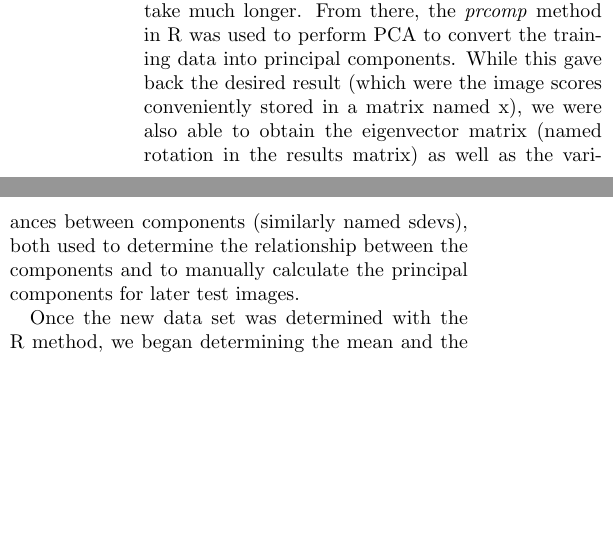
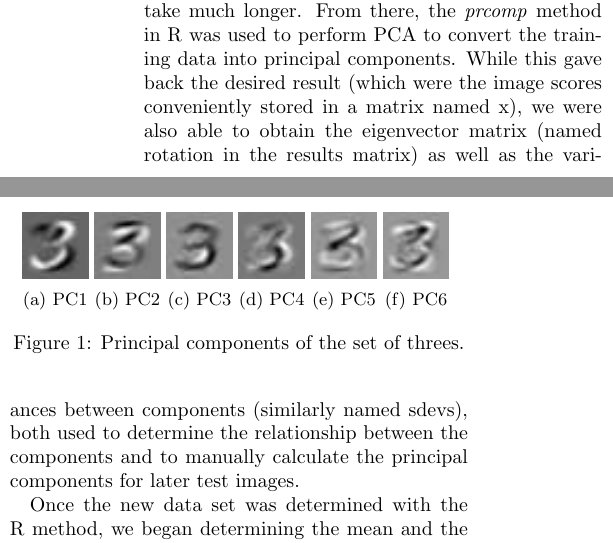
Before and after one commit to dgshep/STAT391FinalProject, a LaTeX paper (Final.tex): two parts of the columns of page 4 of 4 before the commit and two parts of the columns of page 4 of 5 after it, joined at a grey line, cut so that both start at the same text, the shorter picture padded with empty space. Compiled offline with pdfLaTeX.

Commit message:
Refactoring and adding figures

```diff
--- a/Final.tex
+++ b/Final.tex
@@ -19,6 +19,8 @@
 
 % Multipart figures
 %\usepackage{subfigure}
+\usepackage{caption}
+\usepackage{subcaption}
 
 % More symbols
 %\usepackage{amsmath}
@@ -191,3 +193,43 @@ In the testing portion of the experiment, we again used Python to extract the te
 % section training and testing (end)
 \section{Results} % (fold)
 \label{sec:results}
+\begin{figure} % PC Figure
+    \centering
+    \begin{subfigure}[b]{0.07\textwidth}
+            \centering
+            \includegraphics[width=\textwidth]{figs/pc1.jpg}
+            \caption{PC1}
+            \label{fig:pc1}
+    \end{subfigure}
+    \begin{subfigure}[b]{0.07\textwidth}
+            \centering
+            \includegraphics[width=\textwidth]{figs/pc2.jpg}
+            \caption{PC2}
+            \label{fig:pc2}
+    \end{subfigure}
+    \begin{subfigure}[b]{0.07\textwidth}
+            \centering
+            \includegraphics[width=\textwidth]{figs/pc3.jpg}
+            \caption{PC3}
+            \label{fig:pc3}
+    \end{subfigure}
+    \begin{subfigure}[b]{0.07\textwidth}
+            \centering
+            \includegraphics[width=\textwidth]{figs/pc4.jpg}
+            \caption{PC4}
+            \label{fig:pc4}
+    \end{subfigure}
+    \begin{subfigure}[b]{0.07\textwidth}
+            \centering
+            \includegraphics[width=\textwidth]{figs/pc5.jpg}
+            \caption{PC5}
+            \label{fig:pc5}
+    \end{subfigure}
+    \begin{subfigure}[b]{0.07\textwidth}
+            \centering
+            \includegraphics[width=\textwidth]{figs/pc6.jpg}
+            \caption{PC6}
+            \label{fig:pc6}
+    \end{subfigure}
+    \label{fig:pcs}
+    \caption{Principal components of the set of threes.}
```
Also changed, not shown: stat.bib (deleted, +0 -23 lines), figs/PCAComponentPlot.jpg (added), figs/pc1.jpg (added), figs/pc2.jpg (added), figs/pc3.jpg (added), figs/pc4.jpg (added), figs/pc5.jpg (added), figs/pc6.jpg (added), figs/pc7.jpg (added), Final.tex (7 more changed lines), 4 other files.
